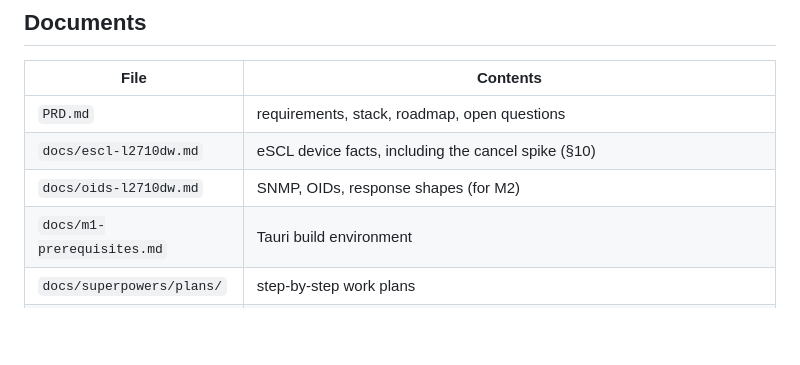
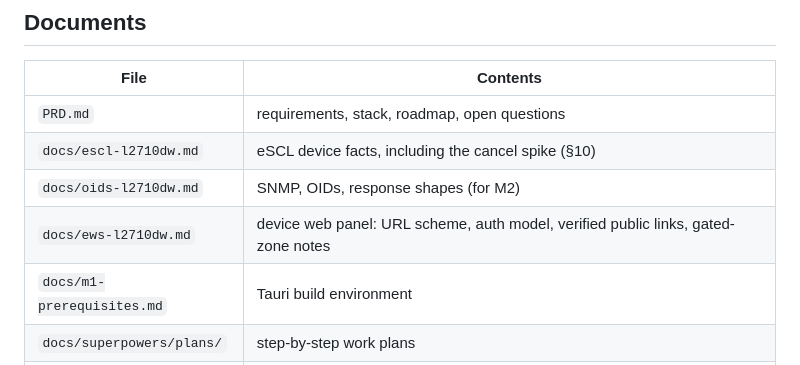
Before and after one commit to bumbaRasch/prindeck, a Markdown page: AGENTS.md, the part around the change. Drawn GitHub-style; blank space fills up the shorter version.

```diff
--- a/AGENTS.md
+++ b/AGENTS.md
@@ -42,6 +42,7 @@ to the **Muse Spark 1.3 Contributor** model
 | `PRD.md` | requirements, stack, roadmap, open questions |
 | `docs/escl-l2710dw.md` | eSCL device facts, including the cancel spike (§10) |
 | `docs/oids-l2710dw.md` | SNMP, OIDs, response shapes (for M2) |
+| `docs/ews-l2710dw.md` | device web panel: URL scheme, auth model, verified public links, gated-zone notes |
 | `docs/m1-prerequisites.md` | Tauri build environment |
 | `docs/superpowers/plans/` | step-by-step work plans |
 | `docs/ref/` | local-only, **gitignored**: reverse-engineering notes on the iPrint&Scan reference (installer anatomy, feature inventory, gap analysis, raw evidence) — never publish |
```
Also changed, not shown: PRD.md (+17 -9 lines), docs/ews-l2710dw.md (added, +71 -0 lines).
